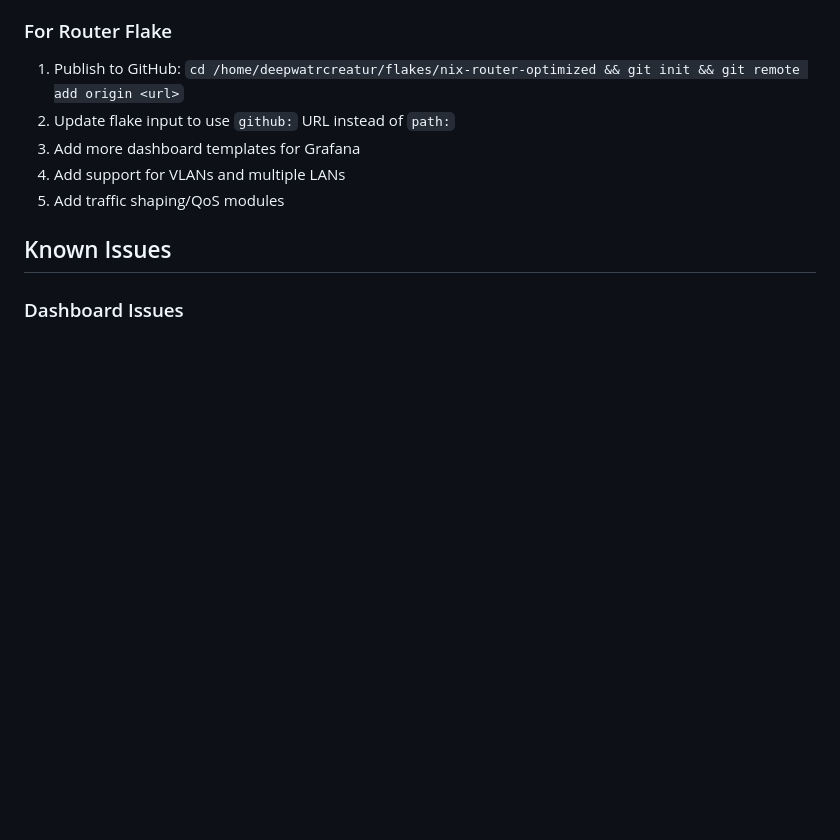
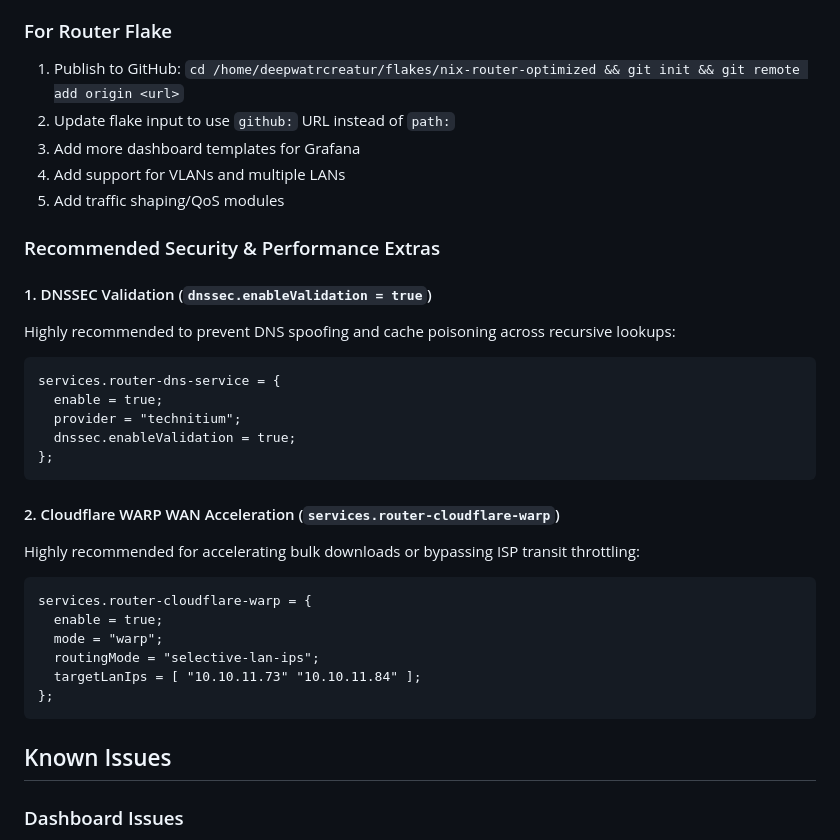
Before and after one commit to deepwatrcreatur/nix-router-optimized, a Markdown page: INTEGRATION.md, the part around the change. Rendered like a GitHub page; blank space fills up the shorter version.

Commit message:
docs: add DNSSEC validation and Cloudflare WARP recommendations

````diff
--- a/INTEGRATION.md
+++ b/INTEGRATION.md
@@ -90,6 +90,29 @@ services.router = {
 4. Add support for VLANs and multiple LANs
 5. Add traffic shaping/QoS modules
 
+### Recommended Security & Performance Extras
+
+#### 1. DNSSEC Validation (`dnssec.enableValidation = true`)
+Highly recommended to prevent DNS spoofing and cache poisoning across recursive lookups:
+```nix
+services.router-dns-service = {
+  enable = true;
+  provider = "technitium";
+  dnssec.enableValidation = true;
+};
+```
+
+#### 2. Cloudflare WARP WAN Acceleration (`services.router-cloudflare-warp`)
+Highly recommended for accelerating bulk downloads or bypassing ISP transit throttling:
+```nix
+services.router-cloudflare-warp = {
+  enable = true;
+  mode = "warp";
+  routingMode = "selective-lan-ips";
+  targetLanIps = [ "10.10.11.73" "10.10.11.84" ];
+};
+```
+
 ## Known Issues
 
 ### Dashboard Issues
````
